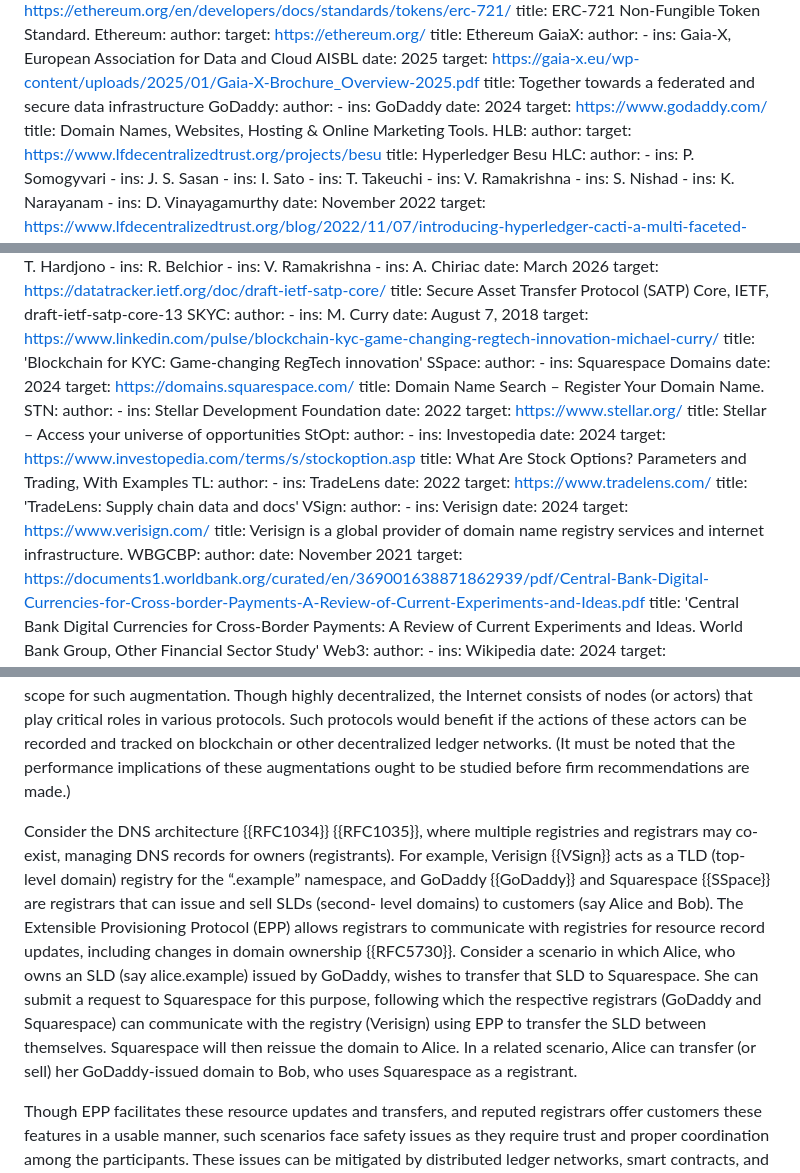
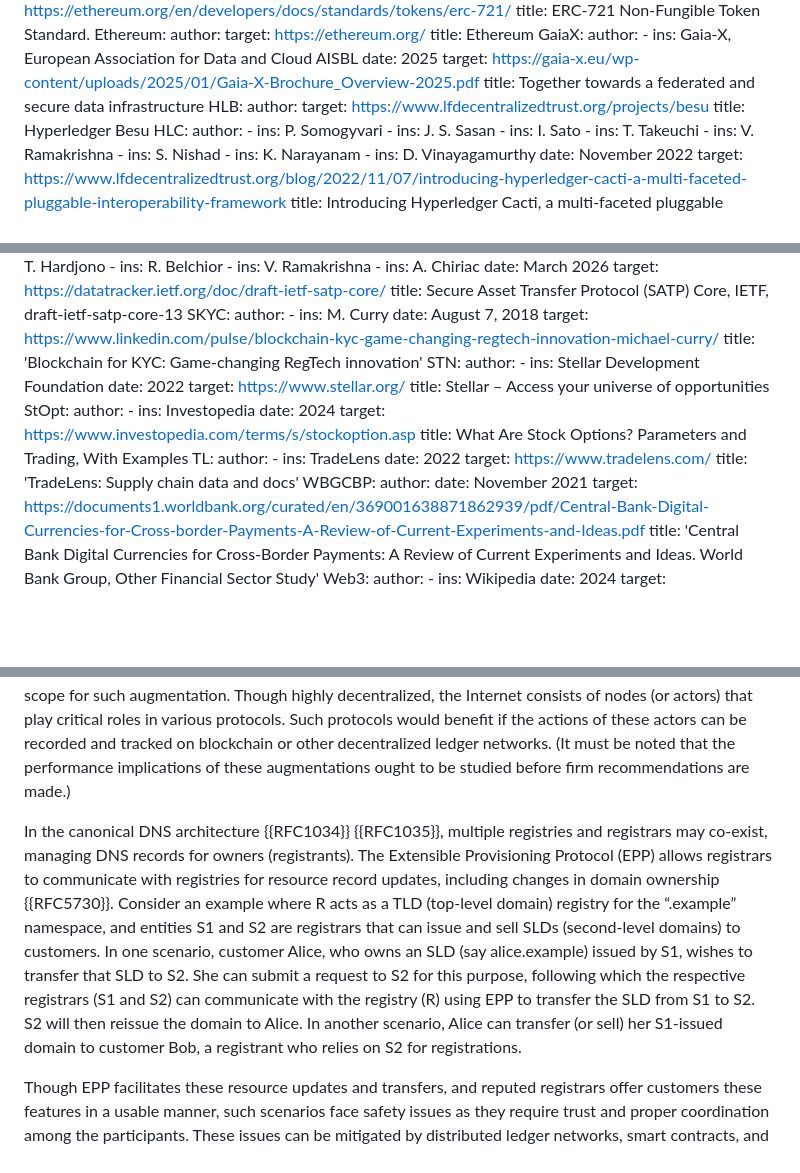
Before and after one commit to ietf-satp/draft-ietf-satp-usecases, a Markdown page: draft-ietf-satp-usecases.md, 3 parts joined by grey strips. GitHub-like rendering; blank space fills up the shorter version.

Commit message:
Removed company names as per feedback from IETF125

```diff
--- a/draft-ietf-satp-usecases.md
+++ b/draft-ietf-satp-usecases.md
@@ -283,12 +283,6 @@ normative:
     date: 2025
     target: https://gaia-x.eu/wp-content/uploads/2025/01/Gaia-X-Brochure_Overview-2025.pdf
     title: Together towards a federated and secure data infrastructure
-  GoDaddy:
-    author:
-    - ins: GoDaddy
-    date: 2024
-    target: https://www.godaddy.com/
-    title: Domain Names, Websites, Hosting & Online Marketing Tools.
   HLB:
     author:
     target: https://www.lfdecentralizedtrust.org/projects/besu
@@ -422,12 +416,6 @@ normative:
     date: August 7, 2018
     target: https://www.linkedin.com/pulse/blockchain-kyc-game-changing-regtech-innovation-michael-curry/
     title: 'Blockchain for KYC: Game-changing RegTech innovation'
-  SSpace:
-    author:
-    - ins: Squarespace Domains
-    date: 2024
-    target: https://domains.squarespace.com/
-    title: Domain Name Search – Register Your Domain Name.
   STN:
     author:
     - ins: Stellar Development Foundation
@@ -446,12 +434,6 @@ normative:
     date: 2022
     target: https://www.tradelens.com/
     title: 'TradeLens: Supply chain data and docs'
-  VSign:
-    author:
-    - ins: Verisign
-    date: 2024
-    target: https://www.verisign.com/
-    title: Verisign is a global provider of domain name registry services and internet infrastructure.
   WBGCBP:
     author:
     date: November 2021
@@ -847,7 +829,7 @@ In Europe, several projects like Gaia-X {{GaiaX}} and Catena-X {{CatenaX}} aim t
 
 Several examples have been presented in this document where SATP is indispensable for enabling cross-network asset and data transfer and transaction settlement. But SATP can also be used to augment an existing protocol by making it more secure, trustworthy, and efficient rather than creating an altogether new feature that preexisting technology was unable to provide. Conventional Internet architecture offers scope for such augmentation. Though highly decentralized, the Internet consists of nodes (or actors) that play critical roles in various protocols. Such protocols would benefit if the actions of these actors can be recorded and tracked on blockchain or other decentralized ledger networks. (It must be noted that the performance implications of these augmentations ought to be studied before firm recommendations are made.)
 
-Consider the DNS architecture {{RFC1034}} {{RFC1035}}, where multiple registries and registrars may co-exist, managing DNS records for owners (registrants). For example, Verisign {{VSign}} acts as a TLD (top-level domain) registry for the “.example” namespace, and GoDaddy {{GoDaddy}} and Squarespace {{SSpace}} are registrars that can issue and sell SLDs (second- level domains) to customers (say Alice and Bob). The Extensible Provisioning Protocol (EPP) allows registrars to communicate with registries for resource record updates, including changes in domain ownership {{RFC5730}}. Consider a scenario in which Alice, who owns an SLD (say alice.example) issued by GoDaddy, wishes to transfer that SLD to Squarespace. She can submit a request to Squarespace for this purpose, following which the respective registrars (GoDaddy and Squarespace) can communicate with the registry (Verisign) using EPP to transfer the SLD between themselves. Squarespace will then reissue the domain to Alice. In a related scenario, Alice can transfer (or sell) her GoDaddy-issued domain to Bob, who uses Squarespace as a registrant.
+In the canonical DNS architecture {{RFC1034}} {{RFC1035}}, multiple registries and registrars may co-exist, managing DNS records for owners (registrants). The Extensible Provisioning Protocol (EPP) allows registrars to communicate with registries for resource record updates, including changes in domain ownership {{RFC5730}}. Consider an example where R acts as a TLD (top-level domain) registry for the “.example” namespace, and entities S1 and S2 are registrars that can issue and sell SLDs (second-level domains) to customers. In one scenario, customer Alice, who owns an SLD (say alice.example) issued by S1, wishes to transfer that SLD to S2. She can submit a request to S2 for this purpose, following which the respective registrars (S1 and S2) can communicate with the registry (R) using EPP to transfer the SLD from S1 to S2. S2 will then reissue the domain to Alice. In another scenario, Alice can transfer (or sell) her S1-issued domain to customer Bob, a registrant who relies on S2 for registrations.
 
 Though EPP facilitates these resource updates and transfers, and reputed registrars offer customers these features in a usable manner, such scenarios face safety issues as they require trust and proper coordination among the participants. These issues can be mitigated by distributed ledger networks, smart contracts, and NFTs, which collectively provide a platform for safe and transparent DNS resource transfers with easy detection of non-compliance.
 
```
